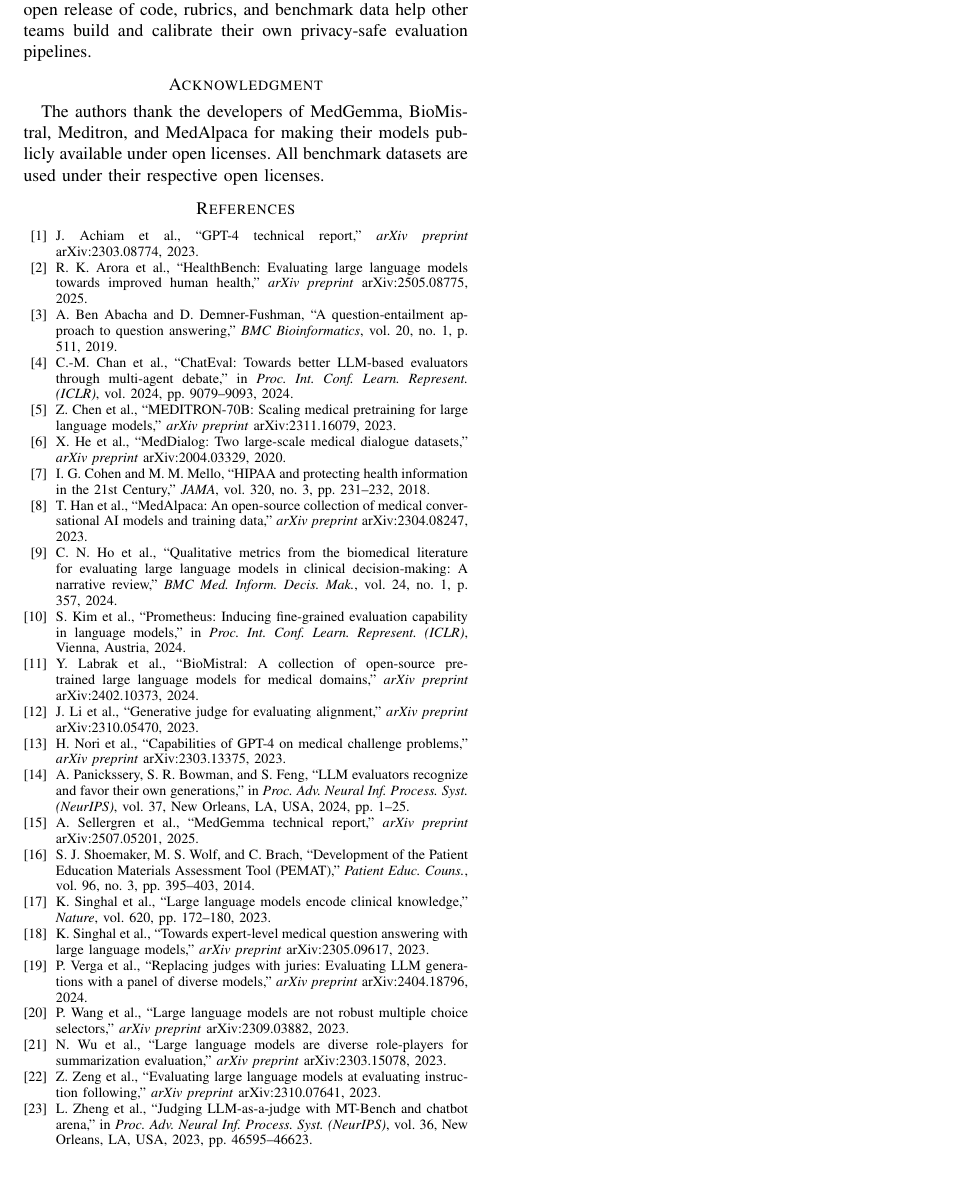
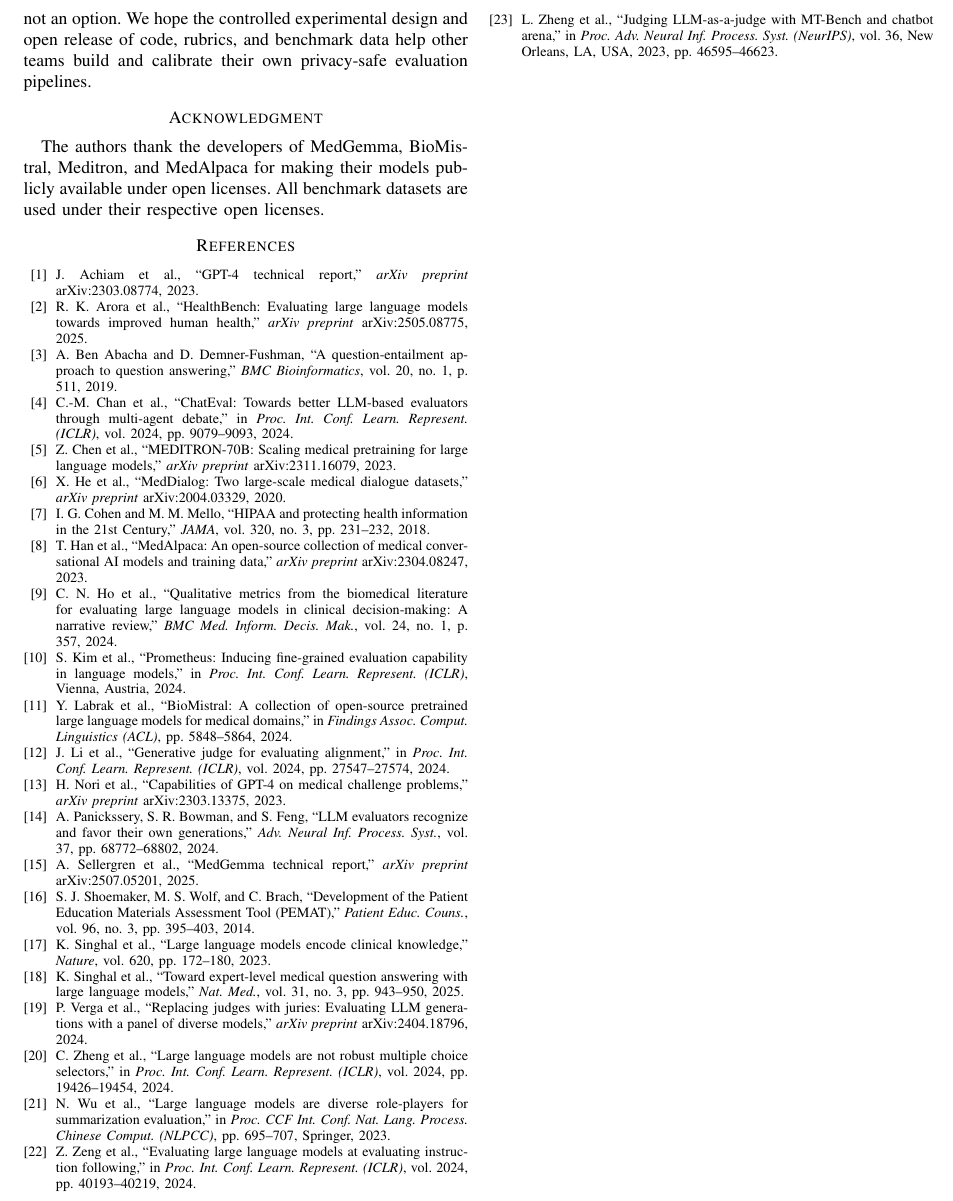
Before and after one commit to mmm-byte/Multi_LLM_Medical_AI_Judge_copy, a LaTeX paper (IEEE_Conference_HealthCom/paper_healthcom2026.tex): part of page 6 of 6, cut so that both start at the same text, the shorter picture padded with empty space. Compiled offline with pdfLaTeX; a missing font is replaced by an installed copy or a similar font; a LaTeX package or settings file that is missing is left out.

Commit message:
Fix references [11],[12],[14],[18],[20],[21],[22]: correct venues, authors, pages per Google Scholar

```diff
--- a/IEEE_Conference_HealthCom/paper_healthcom2026.tex
+++ b/IEEE_Conference_HealthCom/paper_healthcom2026.tex
@@ -672,12 +672,13 @@
 
 \bibitem{labrak2024biomistral}
 Y. Labrak et al., ``BioMistral: A collection of open-source pretrained
-large language models for medical domains,'' \textit{arXiv preprint}
-arXiv:2402.10373, 2024.
+large language models for medical domains,'' in \textit{Findings Assoc.
+Comput. Linguistics (ACL)}, pp. 5848--5864, 2024.
 
 \bibitem{li2023generative}
 J. Li et al., ``Generative judge for evaluating alignment,''
-\textit{arXiv preprint} arXiv:2310.05470, 2023.
+in \textit{Proc. Int. Conf. Learn. Represent. (ICLR)},
+vol. 2024, pp. 27547--27574, 2024.
 
 \bibitem{nori2023gpt4}
 H. Nori et al., ``Capabilities of GPT-4 on medical challenge problems,''
@@ -685,9 +686,8 @@
 
 \bibitem{panickssery2024bias}
 A. Panickssery, S. R. Bowman, and S. Feng, ``LLM evaluators recognize
-and favor their own generations,'' in \textit{Proc. Adv. Neural Inf.
-Process. Syst. (NeurIPS)}, vol. 37, New Orleans, LA, USA, 2024,
-pp. 1--25.
+and favor their own generations,'' \textit{Adv. Neural Inf. Process. Syst.},
+vol. 37, pp. 68772--68802, 2024.
 
 \bibitem{sellergren2025medgemma}
 A. Sellergren et al., ``MedGemma technical report,'' \textit{arXiv
@@ -703,9 +703,9 @@
 \textit{Nature}, vol. 620, pp. 172--180, 2023.
 
 \bibitem{singhal-medical-meadow-2023}
-K. Singhal et al., ``Towards expert-level medical question answering
-with large language models,'' \textit{arXiv preprint}
-arXiv:2305.09617, 2023.
+K. Singhal et al., ``Toward expert-level medical question answering
+with large language models,'' \textit{Nat. Med.}, vol. 31, no. 3,
+pp. 943--950, 2025.
 
 \bibitem{verga2024replacing}
 P. Verga et al., ``Replacing judges with juries: Evaluating LLM
@@ -713,17 +713,19 @@
 arXiv:2404.18796, 2024.
 
 \bibitem{wang2023verbosity}
-P. Wang et al., ``Large language models are not robust multiple choice
-selectors,'' \textit{arXiv preprint} arXiv:2309.03882, 2023.
+C. Zheng et al., ``Large language models are not robust multiple choice
+selectors,'' in \textit{Proc. Int. Conf. Learn. Represent. (ICLR)},
+vol. 2024, pp. 19426--19454, 2024.
 
 \bibitem{wu2023ensemble}
 N. Wu et al., ``Large language models are diverse role-players
-for summarization evaluation,'' \textit{arXiv preprint}
-arXiv:2303.15078, 2023.
+for summarization evaluation,'' in \textit{Proc. CCF Int. Conf. Nat.
+Lang. Process. Chinese Comput. (NLPCC)}, pp. 695--707, Springer, 2023.
 
 \bibitem{zeng2023framing}
 Z. Zeng et al., ``Evaluating large language models at evaluating
-instruction following,'' \textit{arXiv preprint} arXiv:2310.07641, 2023.
+instruction following,'' in \textit{Proc. Int. Conf. Learn. Represent.
+(ICLR)}, vol. 2024, pp. 40193--40219, 2024.
 
 \bibitem{zheng2023judging}
 L. Zheng et al., ``Judging LLM-as-a-judge with MT-Bench and chatbot
```
